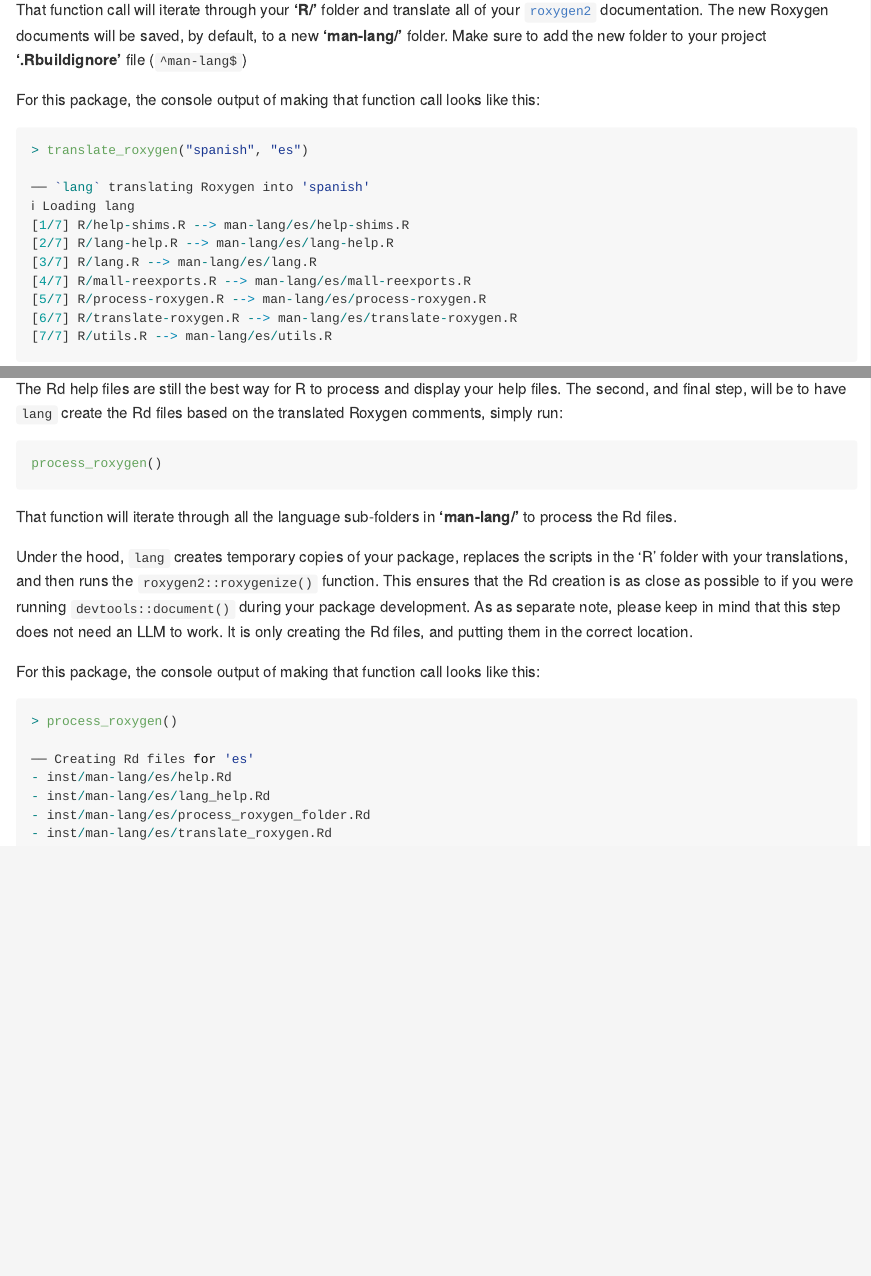
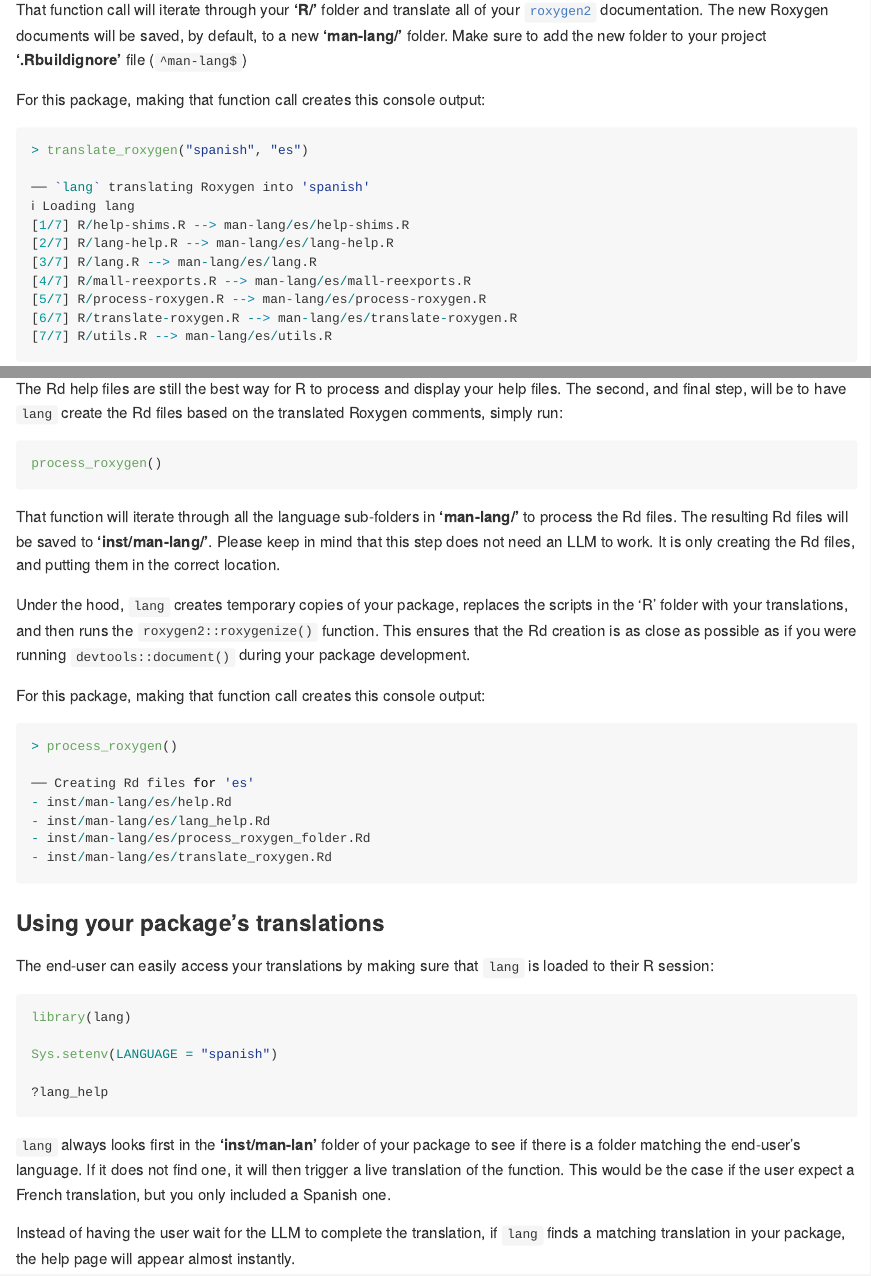
Before and after one commit to mlverse/lang, an R Markdown document (README.Rmd): the page in a window 1100 px wide, from 2400 px down, and a second part further down, joined at a grey line. The pictures show the output file README.md that the author committed with the source, drawn offline in the style of GitHub.

Commit message:
Adds Using pkg translation section

````diff
--- a/README.Rmd
+++ b/README.Rmd
@@ -145,7 +147,7 @@ new Roxygen documents will be saved, by default, to a new **'man-lang/'** folder
 Make sure to add the new folder to your project **'.Rbuildignore'** file
 (`^man-lang$`)
 
-For this package, the console output of making that function call looks like this:
+For this package, making that function call creates this console output:
 
 ```r
 > translate_roxygen("spanish", "es")
@@ -223,17 +225,18 @@ process_roxygen()
 ```
 
 That function will iterate through all the language sub-folders in
-**'man-lang/'** to process the Rd files.
+**'man-lang/'** to process the Rd files. The resulting Rd files will be saved to
+**'inst/man-lang/'**. Please keep in mind that this step does not need an LLM
+to work. It is only  creating the Rd files, and putting them in the correct
+location.
 
 Under the hood, `lang` creates temporary copies of your package, replaces the
 scripts in the 'R' folder with your translations, and then runs the
 `roxygen2::roxygenize()` function. This ensures that the Rd creation is as
-close as possible to if you were running `devtools::document()` during your
-package development. As as separate note, please keep in mind that this step
-does not need an LLM to work. It is only creating the Rd files, and putting
-them in the correct location.
+close as possible as if you were running `devtools::document()` during your
+package development.
 
-For this package, the console output of making that function call looks like this:
+For this package, making that function call creates this console output:
 
 ```r
 > process_roxygen()
@@ -244,3 +247,26 @@ For this package, the console output of making that function call looks like thi
 - inst/man-lang/es/process_roxygen_folder.Rd
 - inst/man-lang/es/translate_roxygen.Rd
 ```
+
+### Using your package's translations
+
+The end-user can easily access your translations by making sure that `lang`
+is loaded to their R session:
+
+```r
+library(lang)
+
+Sys.setenv(LANGUAGE = "spanish")
+
+?lang_help
+```
+
+`lang` always looks first in the **'inst/man-lan'** folder of your package
+to see if there is a folder matching the end-user's language. If it does not
+find one, it will then trigger a live translation of the function. This would be
+the case if the user expect a French translation, but you only included a
+Spanish one.
+
+Instead of having the user wait for the LLM to complete the translation, if
+`lang` finds a matching translation in your package, the help page will appear
+almost instantly.
````
Also changed, not shown: README.md, README.Rmd (2 more changed lines).
